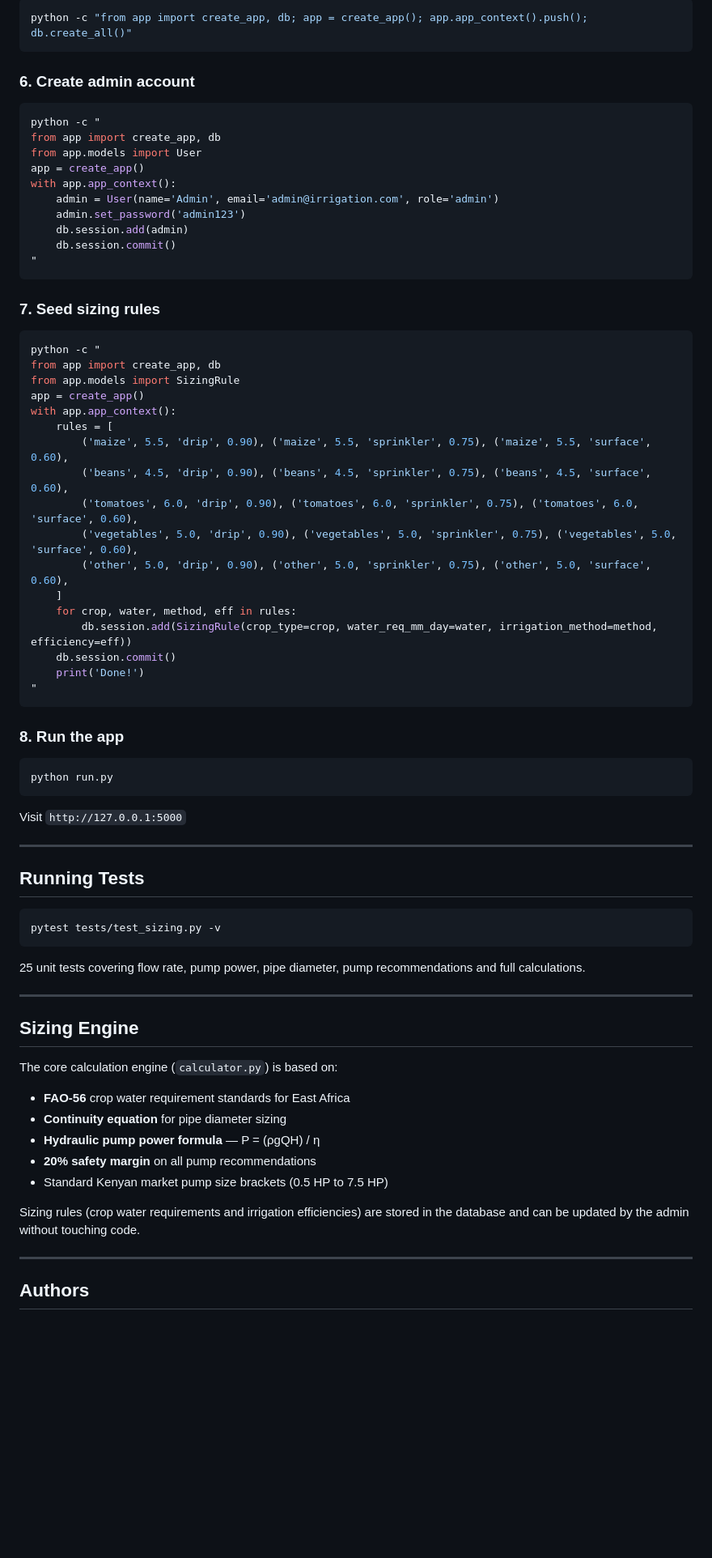
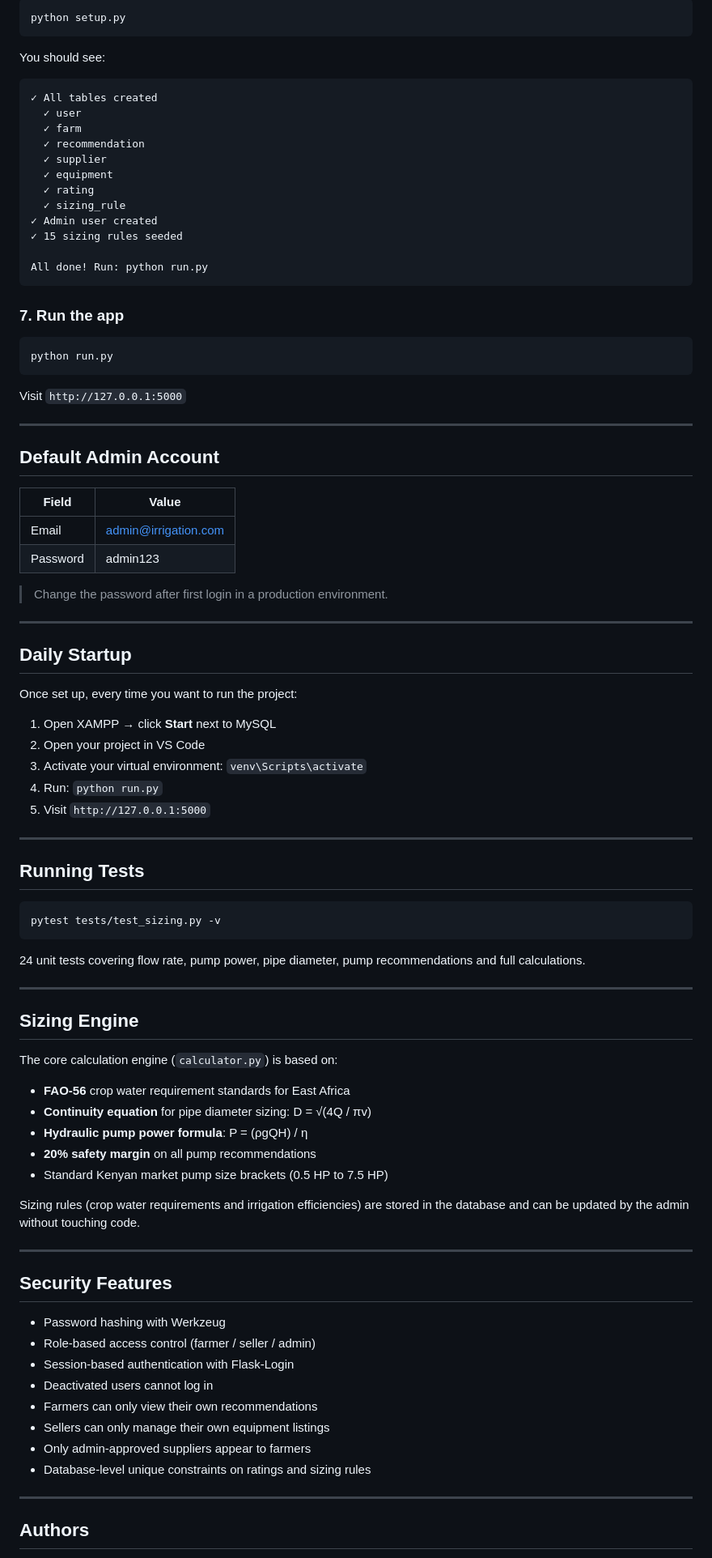
Before and after one commit to carltexlink/IRRIGATION-DSS, a Markdown page: README.md, the part around one of its changes. Shown at 81% size. Drawn GitHub-style; blank space fills up the shorter version.

Commit message:
docs: final README with complete setup, daily startup and security features

````diff
--- a/README.md
+++ b/README.md
@@ -105,43 +139,24 @@ DATABASE_URL=mysql+pymysql://root:yourpassword@localhost/irrigation_dss
 ```bash
-python -c "from app import create_app, db; app = create_app(); app.app_context().push(); db.create_all()"
+python setup.py
 ```
 
-### 6. Create admin account
-```bash
-python -c "
-from app import create_app, db
-from app.models import User
-app = create_app()
-with app.app_context():
-    admin = User(name='Admin', email='admin@irrigation.com', role='admin')
-    admin.set_password('admin123')
-    db.session.add(admin)
-    db.session.commit()
-"
+You should see:
+```
+✓ All tables created
+  ✓ user
+  ✓ farm
+  ✓ recommendation
+  ✓ supplier
+  ✓ equipment
+  ✓ rating
+  ✓ sizing_rule
+✓ Admin user created
+✓ 15 sizing rules seeded
+
+All done! Run: python run.py
 ```
 
-### 7. Seed sizing rules
-```bash
-python -c "
-from app import create_app, db
-from app.models import SizingRule
-app = create_app()
-with app.app_context():
-    rules = [
-        ('maize', 5.5, 'drip', 0.90), ('maize', 5.5, 'sprinkler', 0.75), ('maize', 5.5, 'surface', 0.60),
-        ('beans', 4.5, 'drip', 0.90), ('beans', 4.5, 'sprinkler', 0.75), ('beans', 4.5, 'surface', 0.60),
-        ('tomatoes', 6.0, 'drip', 0.90), ('tomatoes', 6.0, 'sprinkler', 0.75), ('tomatoes', 6.0, 'surface', 0.60),
-        ('vegetables', 5.0, 'drip', 0.90), ('vegetables', 5.0, 'sprinkler', 0.75), ('vegetables', 5.0, 'surface', 0.60),
-        ('other', 5.0, 'drip', 0.90), ('other', 5.0, 'sprinkler', 0.75), ('other', 5.0, 'surface', 0.60),
-    ]
-    for crop, water, method, eff in rules:
-        db.session.add(SizingRule(crop_type=crop, water_req_mm_day=water, irrigation_method=method, efficiency=eff))
-    db.session.commit()
-    print('Done!')
-"
-```
-
-### 8. Run the app
+### 7. Run the app
 ```bash
 python run.py
 ```
@@ -150,12 +165,35 @@ Visit `http://127.0.0.1:5000`
 
 ---
 
+## Default Admin Account
+
+| Field | Value |
+|-------|-------|
+| Email | admin@irrigation.com |
+| Password | admin123 |
+
+> Change the password after first login in a production environment.
+
+---
+
+## Daily Startup
+
+Once set up, every time you want to run the project:
+
+1. Open XAMPP → click **Start** next to MySQL
+2. Open your project in VS Code
+3. Activate your virtual environment: `venv\Scripts\activate`
+4. Run: `python run.py`
+5. Visit `http://127.0.0.1:5000`
+
+---
+
 ## Running Tests
 ```bash
 pytest tests/test_sizing.py -v
 ```
 
-25 unit tests covering flow rate, pump power, pipe diameter, pump recommendations and full calculations.
+24 unit tests covering flow rate, pump power, pipe diameter, pump recommendations and full calculations.
 
 ---
 
@@ -164,12 +202,25 @@ pytest tests/test_sizing.py -v
 The core calculation engine (`calculator.py`) is based on:
 
 - **FAO-56** crop water requirement standards for East Africa
-- **Continuity equation** for pipe diameter sizing
-- **Hydraulic pump power formula** — P = (ρgQH) / η
+- **Continuity equation** for pipe diameter sizing: D = √(4Q / πv)
+- **Hydraulic pump power formula**: P = (ρgQH) / η
 - **20% safety margin** on all pump recommendations
 - Standard Kenyan market pump size brackets (0.5 HP to 7.5 HP)
 
 Sizing rules (crop water requirements and irrigation efficiencies) are stored in the database and can be updated by the admin without touching code.
+
+---
+
+## Security Features
+
+- Password hashing with Werkzeug
+- Role-based access control (farmer / seller / admin)
+- Session-based authentication with Flask-Login
+- Deactivated users cannot log in
+- Farmers can only view their own recommendations
+- Sellers can only manage their own equipment listings
+- Only admin-approved suppliers appear to farmers
+- Database-level unique constraints on ratings and sizing rules
 
 ---
 
````
Also changed, not shown: other parts of README.md (+50 -16 lines).
